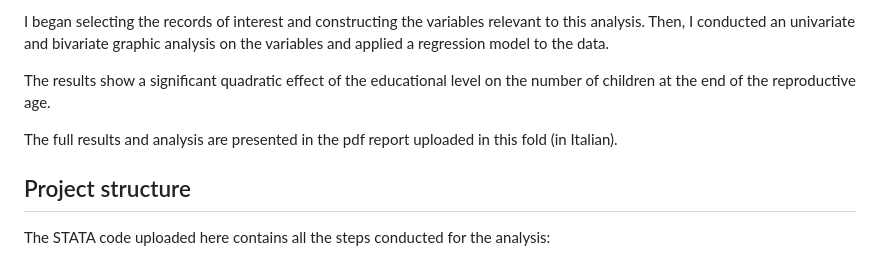
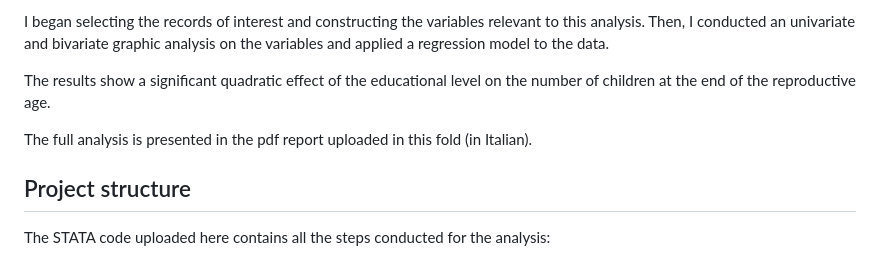
Before and after one commit to aciandri/University_Projects, a Markdown page: social_demography-project/README.md, the part around the change. Rendered like a GitHub page.

```diff
--- a/social_demography-project/README.md
+++ b/social_demography-project/README.md
@@ -12,7 +12,7 @@ I began selecting the records of interest and constructing the variables relevan
 
 The results show a significant quadratic effect of the educational level on the number of children at the end of the reproductive age.
 
-The full results and analysis are presented in the pdf report uploaded in this fold (in Italian).
+The full analysis is presented in the pdf report uploaded in this fold (in Italian).
 
 ## Project structure
 The STATA code uploaded here contains all the steps conducted for the analysis:
```
